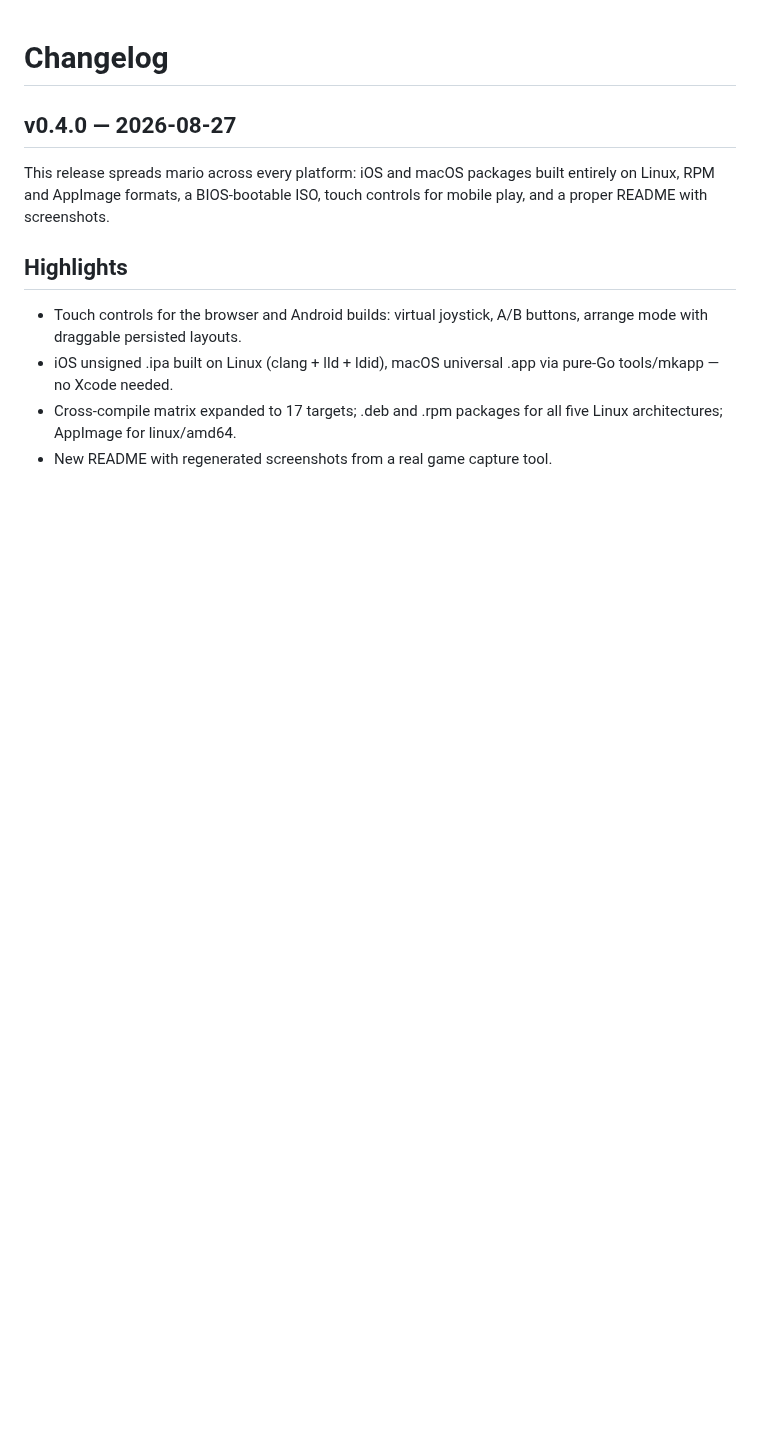
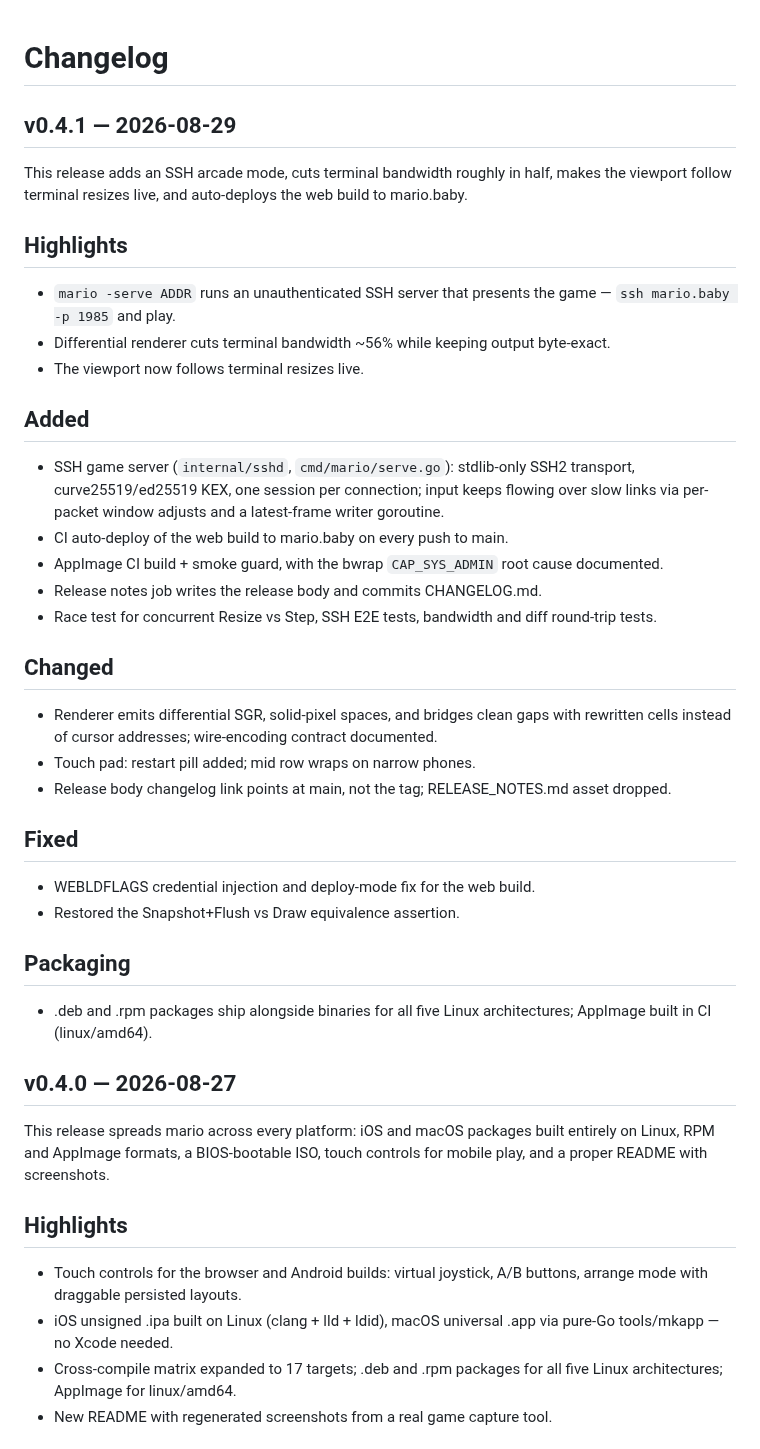
Before and after one commit to Daviey/mario, a Markdown page: CHANGELOG.md, the part around the change. Rendered like a GitHub page; blank space fills up the shorter version.

Commit message:
changelog: v0.4.1

```diff
--- a/CHANGELOG.md
+++ b/CHANGELOG.md
@@ -1,4 +1,33 @@
 # Changelog
+
+## v0.4.1 — 2026-08-29
+
+This release adds an SSH arcade mode, cuts terminal bandwidth roughly in half, makes the viewport follow terminal resizes live, and auto-deploys the web build to mario.baby.
+
+## Highlights
+- `mario -serve ADDR` runs an unauthenticated SSH server that presents the game — `ssh mario.baby -p 1985` and play.
+- Differential renderer cuts terminal bandwidth ~56% while keeping output byte-exact.
+- The viewport now follows terminal resizes live.
+
+## Added
+- SSH game server (`internal/sshd`, `cmd/mario/serve.go`): stdlib-only SSH2 transport, curve25519/ed25519 KEX, one session per connection; input keeps flowing over slow links via per-packet window adjusts and a latest-frame writer goroutine.
+- CI auto-deploy of the web build to mario.baby on every push to main.
+- AppImage CI build + smoke guard, with the bwrap `CAP_SYS_ADMIN` root cause documented.
+- Release notes job writes the release body and commits CHANGELOG.md.
+- Race test for concurrent Resize vs Step, SSH E2E tests, bandwidth and diff round-trip tests.
+
+## Changed
+- Renderer emits differential SGR, solid-pixel spaces, and bridges clean gaps with rewritten cells instead of cursor addresses; wire-encoding contract documented.
+- Touch pad: restart pill added; mid row wraps on narrow phones.
+- Release body changelog link points at main, not the tag; RELEASE_NOTES.md asset dropped.
+
+## Fixed
+- WEBLDFLAGS credential injection and deploy-mode fix for the web build.
+- Restored the Snapshot+Flush vs Draw equivalence assertion.
+
+## Packaging
+- .deb and .rpm packages ship alongside binaries for all five Linux architectures; AppImage built in CI (linux/amd64).
+
 
 ## v0.4.0 — 2026-08-27
 
```
